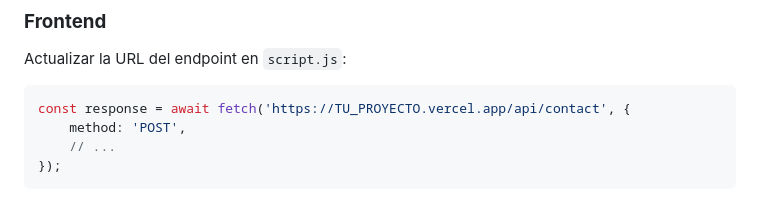
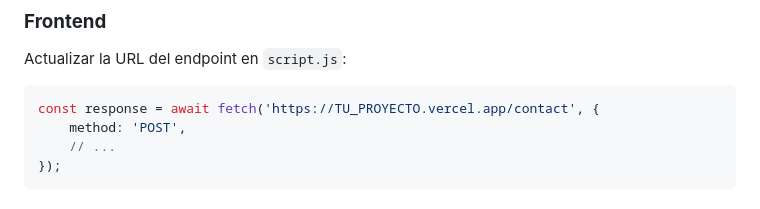
Before and after one commit to augustogalvanb/augustogalvanb.github.io, a Markdown page: README.md, the part around the change. Drawn GitHub-style.

````diff
--- a/README.md
+++ b/README.md
@@ -377,7 +377,7 @@ Configura estas variables en el dashboard de Vercel:
 Actualizar la URL del endpoint en `script.js`:
 
 ```javascript
-const response = await fetch('https://TU_PROYECTO.vercel.app/api/contact', {
+const response = await fetch('https://TU_PROYECTO.vercel.app/contact', {
     method: 'POST',
     // ...
 });
````
